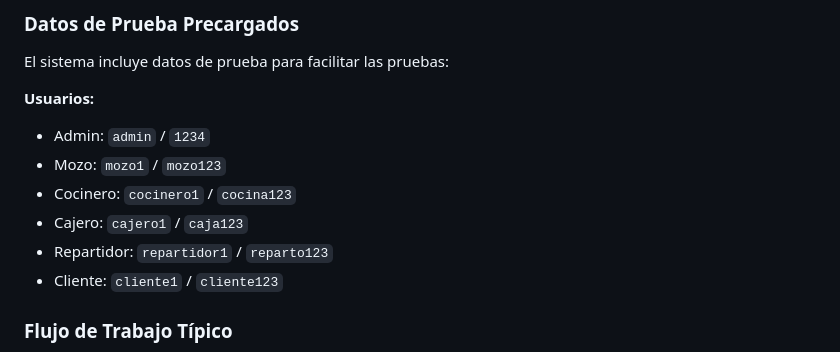
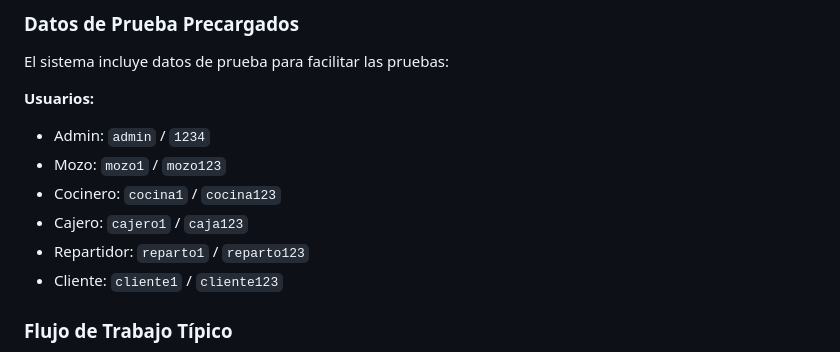
Before and after one commit to HotCode2025/EscuadronLobo-SegundoSemestre, a Markdown page: proyecto_restaurante/README.md, the part around the change. Drawn GitHub-style.

```diff
--- a/proyecto_restaurante/README.md
+++ b/proyecto_restaurante/README.md
@@ -153,9 +153,9 @@ El sistema incluye datos de prueba para facilitar las pruebas:
 **Usuarios:**
 - Admin: `admin` / `1234`
 - Mozo: `mozo1` / `mozo123`
-- Cocinero: `cocinero1` / `cocina123`
+- Cocinero: `cocina1` / `cocina123`
 - Cajero: `cajero1` / `caja123`
-- Repartidor: `repartidor1` / `reparto123`
+- Repartidor: `reparto1` / `reparto123`
 - Cliente: `cliente1` / `cliente123`
 
 ### Flujo de Trabajo Típico
```
